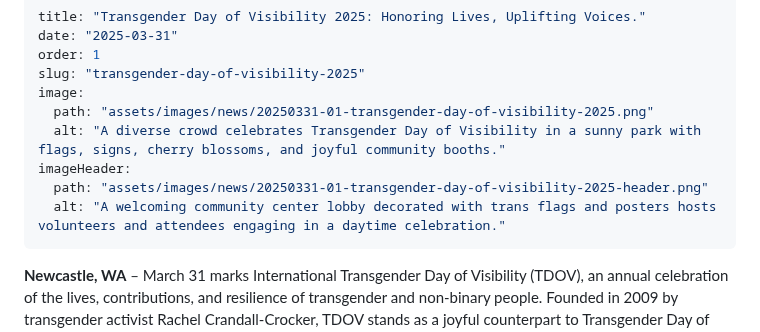
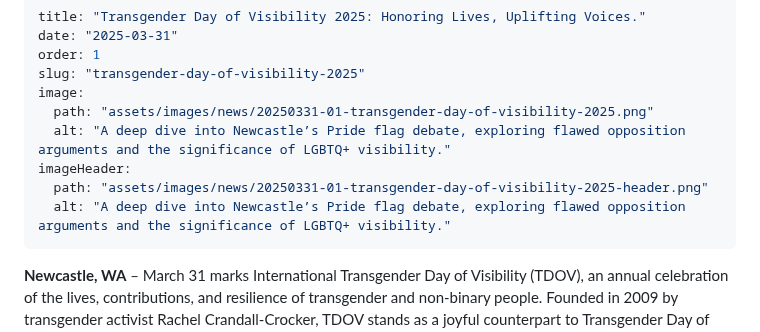
Before and after one commit to technotenshi/newcastle-lgbt, a Markdown page: content/news/20250331-01-transgender-day-of-visibility-2025.md, the part around the change. GitHub-like rendering.

Commit message:
fixing image footer alt

```diff
--- a/content/news/20250331-01-transgender-day-of-visibility-2025.md
+++ b/content/news/20250331-01-transgender-day-of-visibility-2025.md
@@ -5,10 +5,10 @@ order: 1
 slug: "transgender-day-of-visibility-2025"
 image:
   path: "assets/images/news/20250331-01-transgender-day-of-visibility-2025.png"
-  alt: "A diverse crowd celebrates Transgender Day of Visibility in a sunny park with flags, signs, cherry blossoms, and joyful community booths."
+  alt: "A deep dive into Newcastle’s Pride flag debate, exploring flawed opposition arguments and the significance of LGBTQ+ visibility."
 imageHeader:
   path: "assets/images/news/20250331-01-transgender-day-of-visibility-2025-header.png"
-  alt: "A welcoming community center lobby decorated with trans flags and posters hosts volunteers and attendees engaging in a daytime celebration."
+  alt: "A deep dive into Newcastle’s Pride flag debate, exploring flawed opposition arguments and the significance of LGBTQ+ visibility."
 ---
 
 **Newcastle, WA** – March 31 marks International Transgender Day of Visibility (TDOV), an annual celebration of the lives, contributions, and resilience of transgender and non-binary people. Founded in 2009 by transgender activist Rachel Crandall-Crocker, TDOV stands as a joyful counterpart to Transgender Day of Remembrance, shifting focus from mourning the lives lost to honoring those who are living, thriving, and fighting for equity.
```
